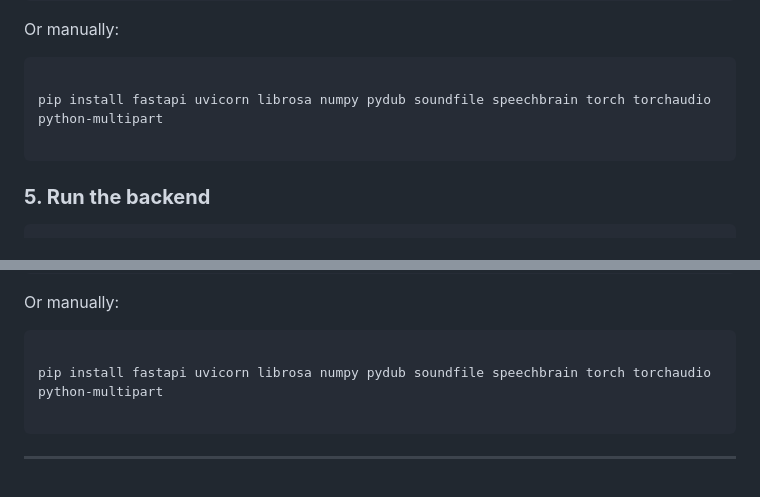
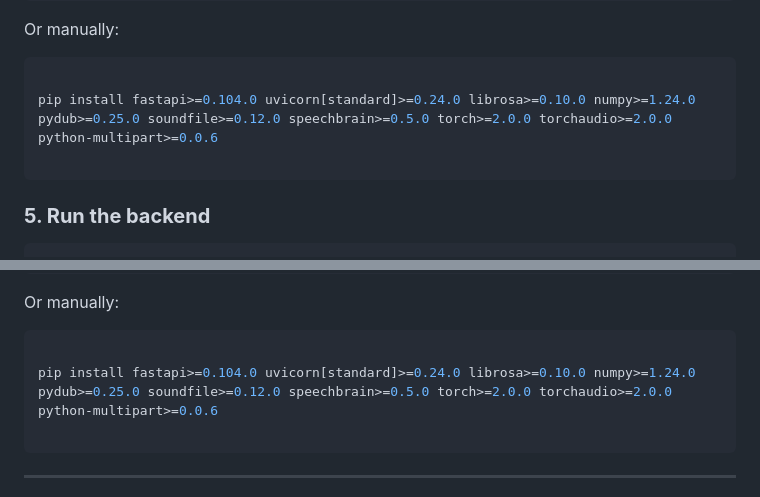
Before and after one commit to Nishant-codess/VoiceLock, a Markdown page: README.md, 2 parts joined by grey strips. Rendered like a GitHub page.

Commit message:
Add specific package versions to manual pip install instructions

````diff
--- a/README.md
+++ b/README.md
@@ -204,7 +204,7 @@ Or manually:
 
 ```bash
 
-pip install fastapi uvicorn librosa numpy pydub soundfile speechbrain torch torchaudio python-multipart
+pip install fastapi>=0.104.0 uvicorn[standard]>=0.24.0 librosa>=0.10.0 numpy>=1.24.0 pydub>=0.25.0 soundfile>=0.12.0 speechbrain>=0.5.0 torch>=2.0.0 torchaudio>=2.0.0 python-multipart>=0.0.6
 
 ```
 
@@ -391,7 +391,7 @@ Or manually:
 
 ```powershell
 
-pip install fastapi uvicorn librosa numpy pydub soundfile speechbrain torch torchaudio python-multipart
+pip install fastapi>=0.104.0 uvicorn[standard]>=0.24.0 librosa>=0.10.0 numpy>=1.24.0 pydub>=0.25.0 soundfile>=0.12.0 speechbrain>=0.5.0 torch>=2.0.0 torchaudio>=2.0.0 python-multipart>=0.0.6
 
 ```
 
````
